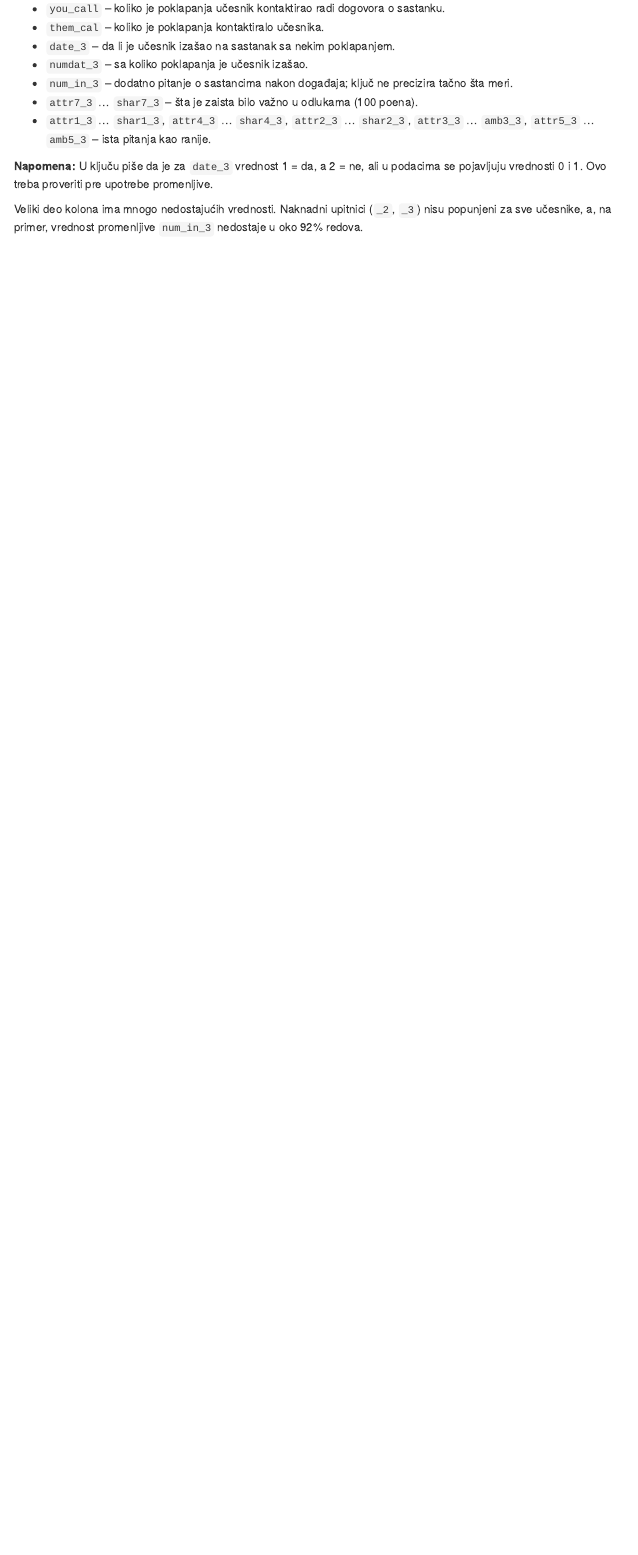
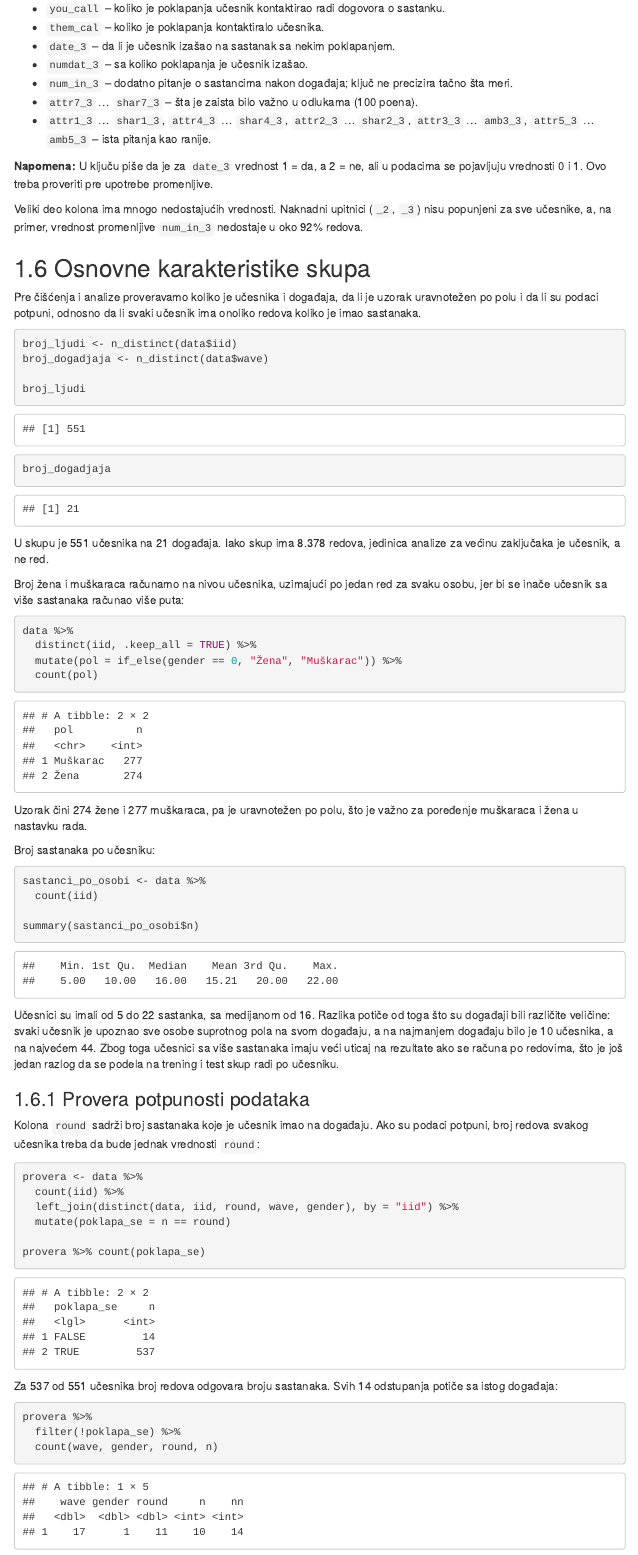
Before and after one commit to vuksi13/speed_dating_unp, an R Markdown document (Seminarski.Rmd): the page in a window 1100 px wide, from 5520 px down. Rendered offline with R 4.5, knitr and Pandoc, with nearby package versions; menus at the side of the page are left out.

Commit message:
p1-3 zavrsen

````diff
--- a/Seminarski.Rmd
+++ b/Seminarski.Rmd
@@ -232,3 +232,59 @@ Prema ključu, pitanja 1, 2 i 4 rešavaju se raspodelom 100 poena, osim u talasi
 **Napomena:** U ključu piše da je za `date_3` vrednost 1 = da, a 2 = ne, ali u podacima se pojavljuju vrednosti 0 i 1. Ovo treba proveriti pre upotrebe promenljive.
 
 Veliki deo kolona ima mnogo nedostajućih vrednosti. Naknadni upitnici (`_2`, `_3`) nisu popunjeni za sve učesnike, a, na primer, vrednost promenljive `num_in_3` nedostaje u oko 92% redova.
+
+## Osnovne karakteristike skupa
+
+Pre čišćenja i analize proveravamo koliko je učesnika i događaja, da li je uzorak uravnotežen po polu i da li su podaci potpuni, odnosno da li svaki učesnik ima onoliko redova koliko je imao sastanaka.
+
+```{r broj-ucesnika}
+broj_ljudi <- n_distinct(data$iid)
+broj_dogadjaja <- n_distinct(data$wave)
+
+broj_ljudi
+broj_dogadjaja
+```
+
+U skupu je `r broj_ljudi` učesnika na `r broj_dogadjaja` događaja. Iako skup ima `r format(nrow(data), big.mark = ".")` redova, jedinica analize za većinu zaključaka je učesnik, a ne red.
+
+Broj žena i muškaraca računamo na nivou učesnika, uzimajući po jedan red za svaku osobu, jer bi se inače učesnik sa više sastanaka računao više puta:
+
+```{r pol}
+data %>%
+  distinct(iid, .keep_all = TRUE) %>%
+  mutate(pol = if_else(gender == 0, "Žena", "Muškarac")) %>%
+  count(pol)
+```
+
+Uzorak čini 274 žene i 277 muškaraca, pa je uravnotežen po polu, što je važno za poređenje muškaraca i žena u nastavku rada.
+
+Broj sastanaka po učesniku:
+
+```{r sastanci-po-osobi}
+sastanci_po_osobi <- data %>%
+  count(iid)
+
+summary(sastanci_po_osobi$n)
+```
+
+Učesnici su imali od 5 do 22 sastanka, sa medijanom od 16. Razlika potiče od toga što su događaji bili različite veličine: svaki učesnik je upoznao sve osobe suprotnog pola na svom događaju, a na najmanjem događaju bilo je 10 učesnika, a na najvećem 44. Zbog toga učesnici sa više sastanaka imaju veći uticaj na rezultate ako se računa po redovima, što je još jedan razlog da se podela na trening i test skup radi po učesniku.
+
+### Provera potpunosti podataka
+
+Kolona `round` sadrži broj sastanaka koje je učesnik imao na događaju. Ako su podaci potpuni, broj redova svakog učesnika treba da bude jednak vrednosti `round`:
+
+```{r provera-round}
+provera <- data %>%
+  count(iid) %>%
+  left_join(distinct(data, iid, round, wave, gender), by = "iid") %>%
+  mutate(poklapa_se = n == round)
+
+provera %>% count(poklapa_se)
+```
+
+Za 537 od 551 učesnika broj redova odgovara broju sastanaka. Svih 14 odstupanja potiče sa istog događaja:
+
+```{r provera-talas-17}
+provera %>%
+  filter(!poklapa_se) %>%
+  count(wave, gender, round, n)
````
Also changed, not shown: Seminarski.Rmd (8 more changed lines), 1 other file.
